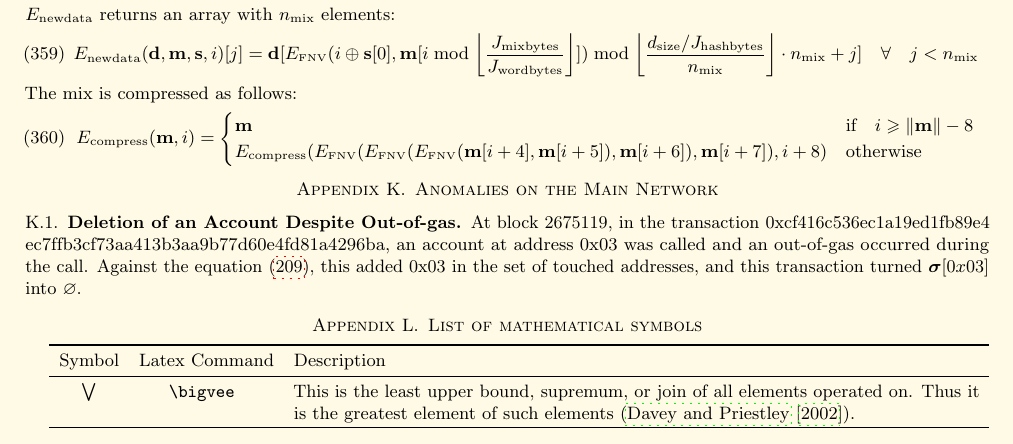
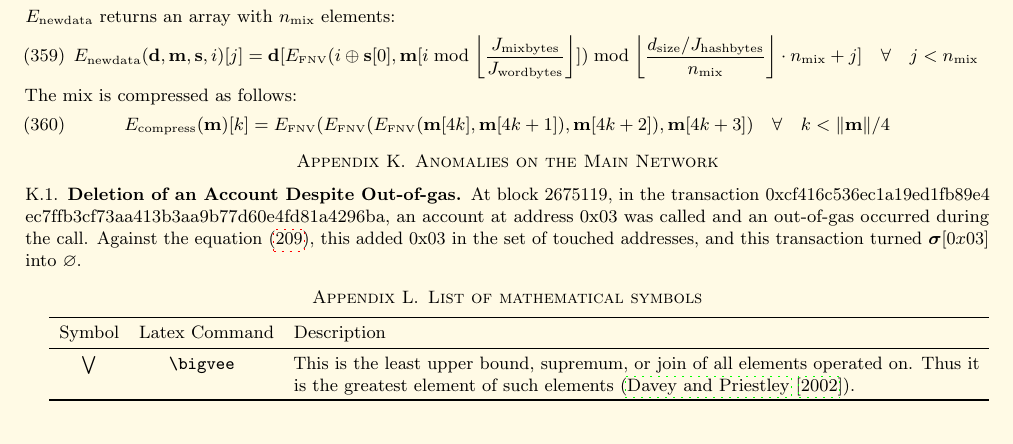
Before and after one commit to ethereum/yellowpaper, a LaTeX paper (Paper.tex): part of page 42 of 42, cut so that both start at the same text. Compiled offline with pdfLaTeX; a LaTeX package or settings file that is missing is left out.

Commit message:
Fix the compression of the Ethash mix in Appendix J

```diff
--- a/Paper.tex
+++ b/Paper.tex
@@ -3000,10 +3000,7 @@
 \end{equation}
 The mix is compressed as follows:
 \begin{equation}
- E_{\mathrm{compress}}(\mathbf{m}, i) = \begin{cases}
-\mathbf{m} & \text{if} \quad i \geqslant \lVert \mathbf{m} \rVert - 8 \\
-E_{\mathrm{compress}}(E_\text{\tiny FNV}(E_\text{\tiny FNV}(E_\text{\tiny FNV}(\mathbf{m}[i + 4], \mathbf{m}[i + 5]), \mathbf{m}[i + 6]), \mathbf{m}[i + 7]), i + 8) & \text{otherwise}
-\end{cases}
+ E_{\mathrm{compress}}(\mathbf{m})[k] = E_\text{\tiny FNV}(E_\text{\tiny FNV}(E_\text{\tiny FNV}(\mathbf{m}[4k], \mathbf{m}[4k + 1]), \mathbf{m}[4k + 2]), \mathbf{m}[4k + 3]) \quad \forall \quad k < \lVert \mathbf{m} \rVert / 4
 \end{equation}
 
 \section{Anomalies on the Main Network}
```
Also changed, not shown: Paper.tex (2 more changed lines).
